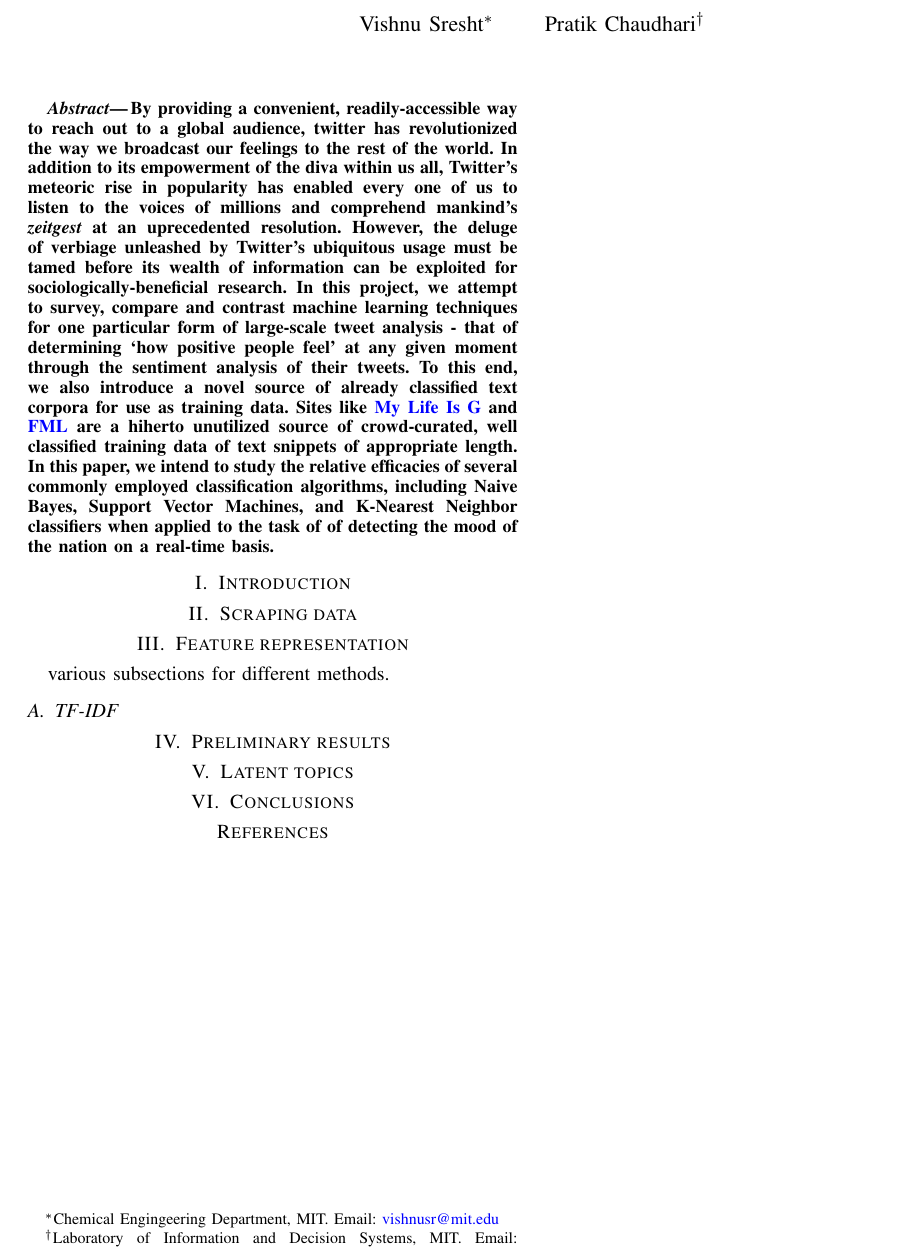
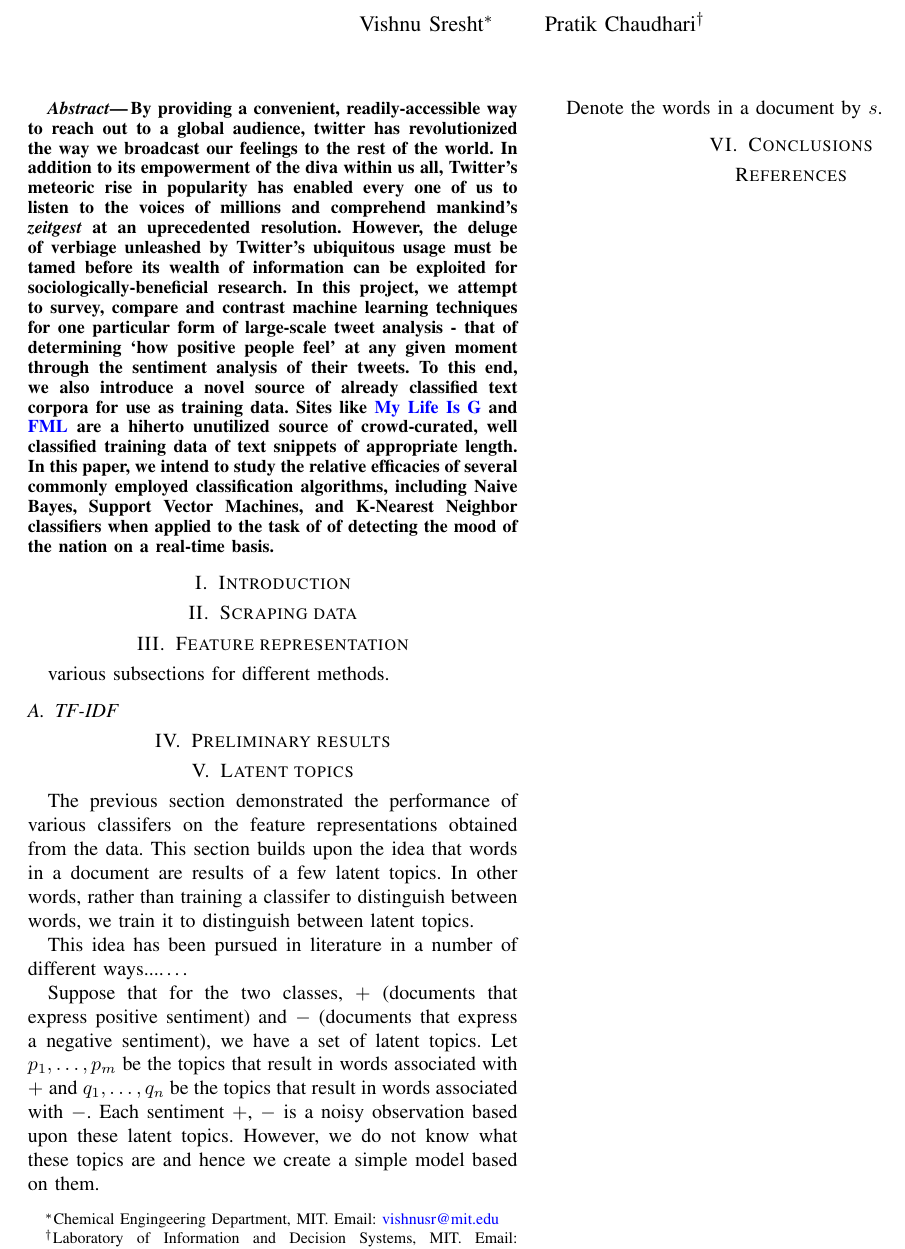
Before and after one commit to pratikac/6867, a LaTeX paper (writeup/writeup.tex): part of the page, cut so that both start at the same text. Compiled offline with pdfLaTeX.

Commit message:
minor changes in writeup

```diff
--- a/writeup/writeup.tex
+++ b/writeup/writeup.tex
@@ -58,6 +58,14 @@ various subsections for different methods.
 \section{Latent topics}
 \label{sec:latent}
 
+The previous section demonstrated the performance of various classifers on the feature representations obtained from the data. This section builds upon the idea that words in a document are results of a few latent topics. In other words, rather than training a classifer to distinguish between words, we train it to distinguish between latent topics.
+
+This idea has been pursued in literature in a number of different ways...\ldots.
+
+Suppose that for the two classes, $+$ (documents that express positive sentiment) and $-$ (documents that express a negative sentiment), we have a set of latent topics. Let $p_1, \ldots, p_m$ be the topics that result in words associated with $+$ and $q_1, \ldots, q_n$ be the topics that result in words associated with $-$. Each sentiment $+$, $-$ is a noisy observation based upon these latent topics. However, we do not know what these topics are and hence we create a simple model based on them.
+
+Denote the words in a document by $s$.
+
 \section{Conclusions}
 \label{sec:conclusions}
 
```
